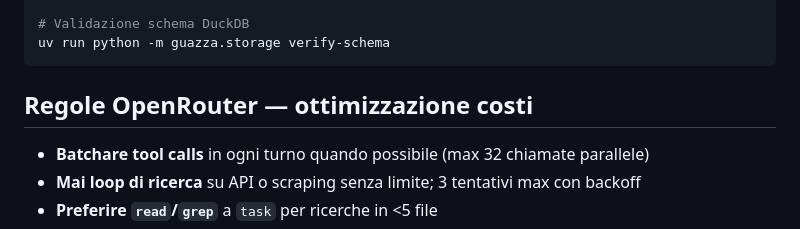
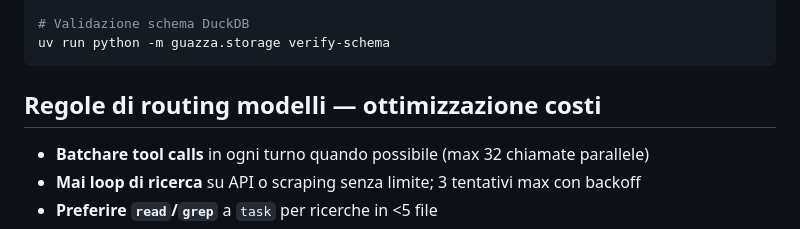
Before and after one commit to iltruma/guazza, a Markdown page: AGENTS.md, the part around the change. GitHub-like rendering.

Commit message:
docs(AGENTS): rinomina 'Regole OpenRouter' in 'Regole di routing modelli'

````diff
--- a/AGENTS.md
+++ b/AGENTS.md
@@ -289,7 +289,7 @@ uv run python -m guazza.jobs.ingest forecasts
 uv run python -m guazza.storage verify-schema
 ```
 
-## Regole OpenRouter — ottimizzazione costi
+## Regole di routing modelli — ottimizzazione costi
 
 - **Batchare tool calls** in ogni turno quando possibile (max 32 chiamate parallele)
 - **Mai loop di ricerca** su API o scraping senza limite; 3 tentativi max con backoff
````
